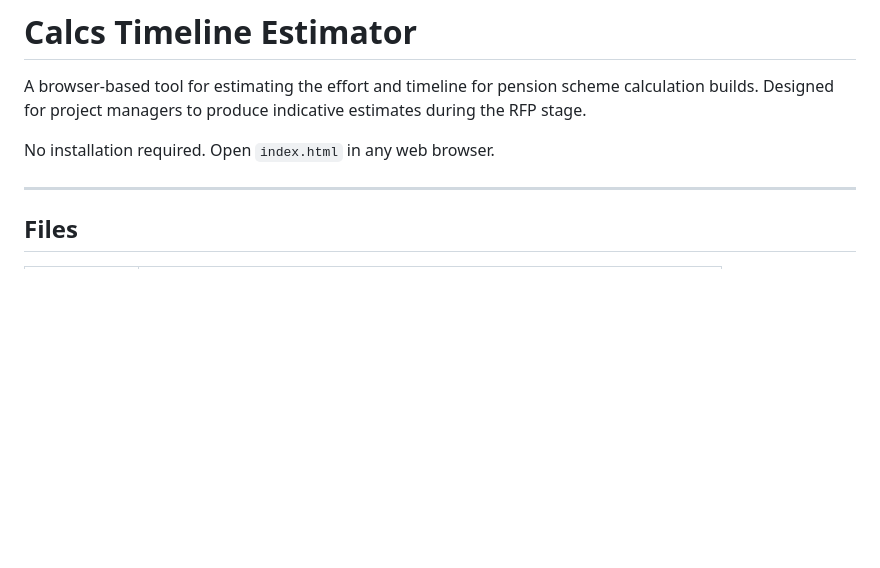
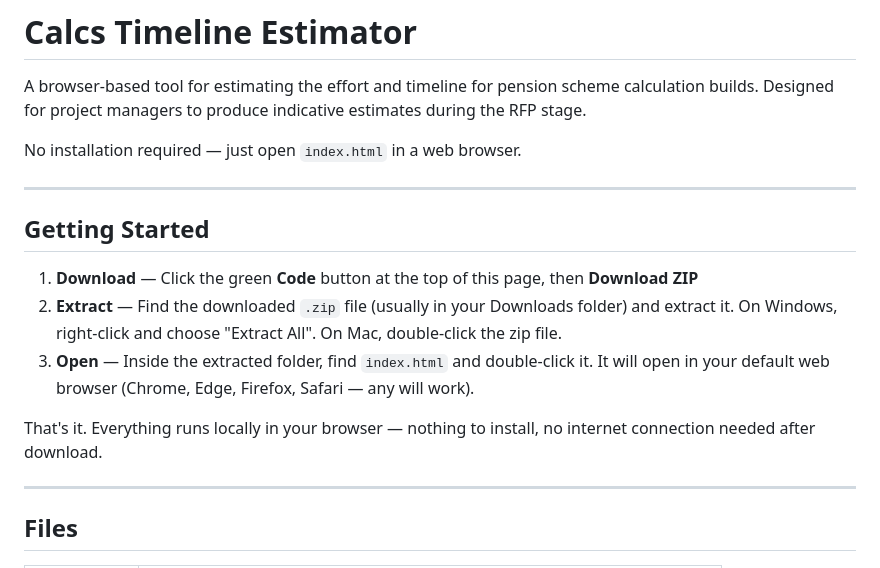
Before and after one commit to peterdimsdale/calc-calculator, a Markdown page: README.md, the part around the change. Drawn GitHub-style; blank space fills up the shorter version.

Commit message:
Initial commit

```diff
--- a/README.md
+++ b/README.md
@@ -2,7 +2,17 @@
 
 A browser-based tool for estimating the effort and timeline for pension scheme calculation builds. Designed for project managers to produce indicative estimates during the RFP stage.
 
-No installation required. Open `index.html` in any web browser.
+No installation required — just open `index.html` in a web browser.
+
+---
+
+## Getting Started
+
+1. **Download** — Click the green **Code** button at the top of this page, then **Download ZIP**
+2. **Extract** — Find the downloaded `.zip` file (usually in your Downloads folder) and extract it. On Windows, right-click and choose "Extract All". On Mac, double-click the zip file.
+3. **Open** — Inside the extracted folder, find `index.html` and double-click it. It will open in your default web browser (Chrome, Edge, Firefox, Safari — any will work).
+
+That's it. Everything runs locally in your browser — nothing to install, no internet connection needed after download.
 
 ---
 
```
